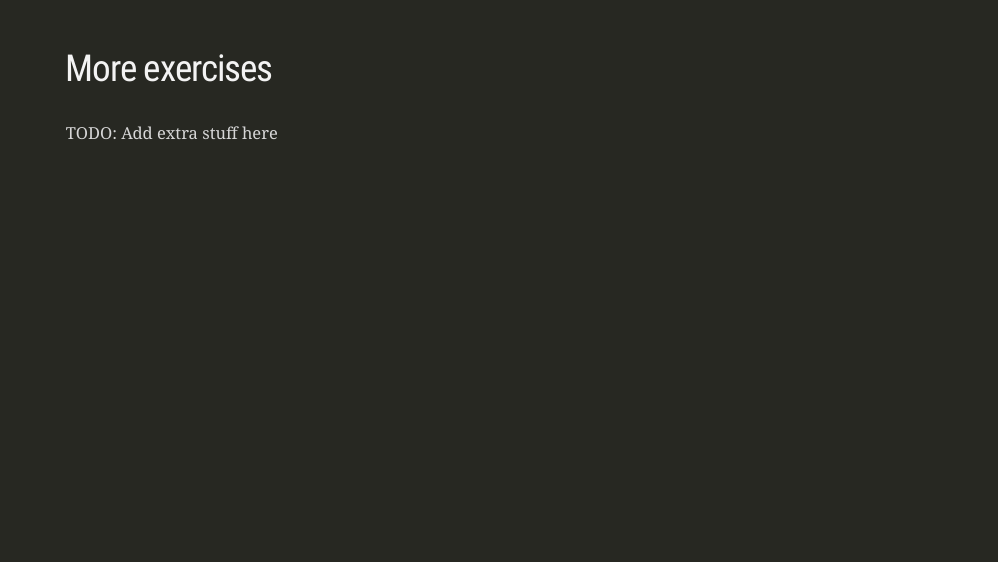
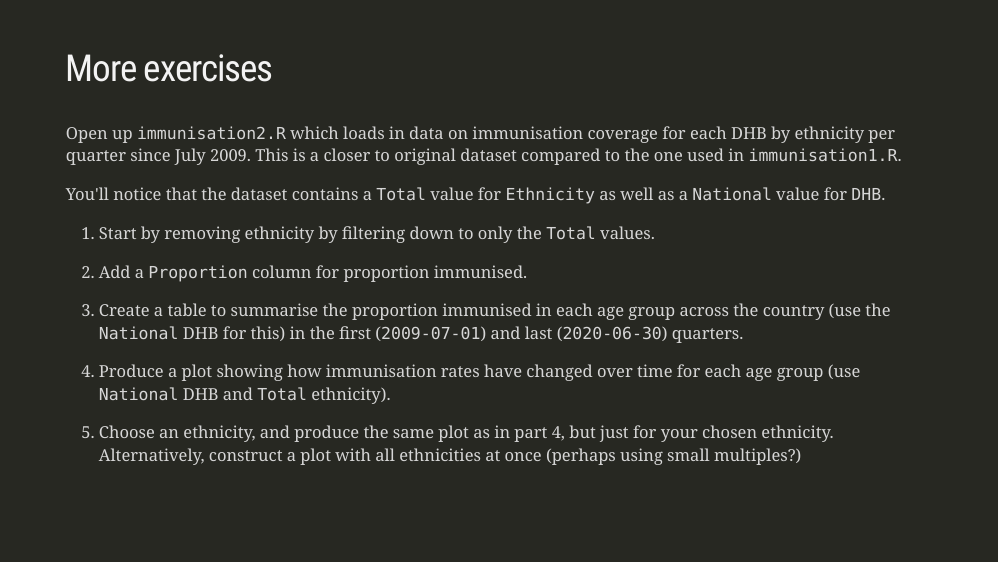
Before and after one commit to jmarshallnz/intro_to_r, an R Markdown document (slides/transformation1.Rmd): page 48 of 48. Rendered offline with R 4.5, knitr and Pandoc, with nearby package versions; the slides are laid out offline by our stand-in for remark.js, each with all of its steps uncovered, in fonts that may differ from those the slides ask for, and without slide numbers, shadows or browser add-ons; some code elsewhere in the file could not run offline.

Commit message:
adds extras for transformation1

```diff
--- a/slides/transformation1.Rmd
+++ b/slides/transformation1.Rmd
@@ -646,4 +646,16 @@ class: inverse
 
 ## More exercises
 
-TODO: Add extra stuff here
+Open up `immunisation2.R` which loads in data on immunisation coverage for each DHB by ethnicity per quarter since July 2009. This is a closer to original dataset compared to the one used in `immunisation1.R`.
+
+You'll notice that the dataset contains a `Total` value for `Ethnicity` as well as a `National` value for `DHB`.
+
+1. Start by removing ethnicity by filtering down to only the `Total` values.
+
+2. Add a `Proportion` column for proportion immunised.
+
+3. Create a table to summarise the proportion immunised in each age group across the country (use the `National` DHB for this) in the first (`2009-07-01`) and last (`2020-06-30`) quarters.
+
+4. Produce a plot showing how immunisation rates have changed over time for each age group (use `National` DHB and `Total` ethnicity).
+
+5. Choose an ethnicity, and produce the same plot as in part 4, but just for your chosen ethnicity. Alternatively, construct a plot with all ethnicities at once (perhaps using small multiples?)
```
Also changed, not shown: exercises/immunisation2.R (added, +5 -0 lines), slides/visualisation2.Rmd (+1 -1 lines), exercises/immunisation1.R (renamed from exercises/immunisation.R).
